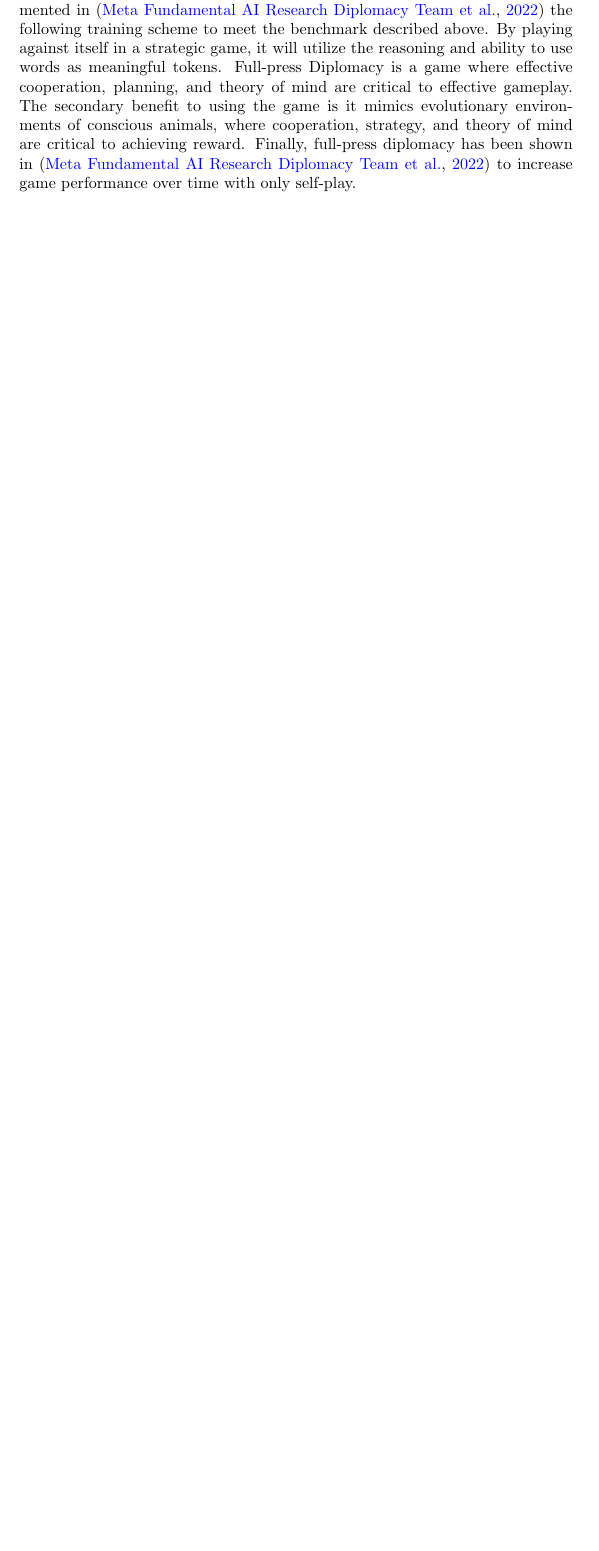
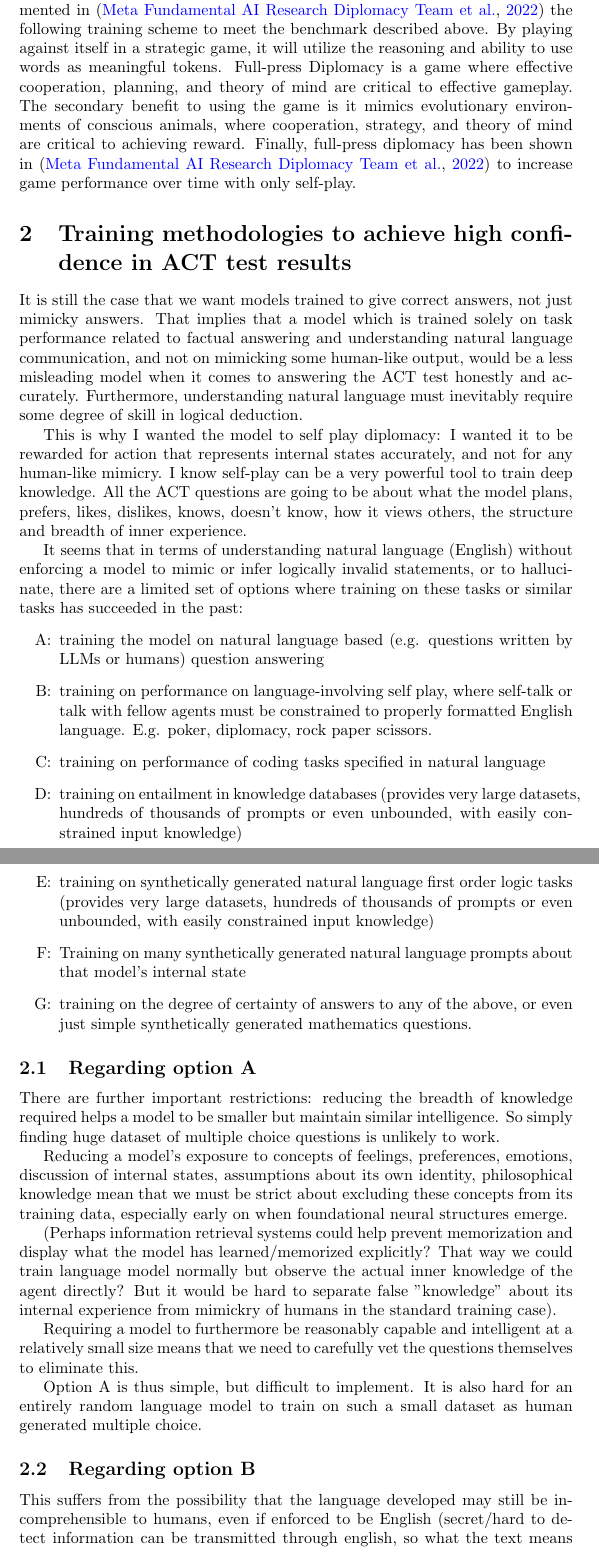
Before and after one commit to morganrivers/consciousness_paper, a LaTeX paper (tex/paper.tex): part of page 3 of 9 before the commit and two parts of pages 3 and 4 of 10 after it, the two joined at a grey line, cut so that both start at the same text, the shorter picture padded with empty space. Compiled offline with pdfLaTeX.

Commit message:
added thoughts on types of training to get consciousness to occur without contaminating training data

```diff
--- a/tex/paper.tex
+++ b/tex/paper.tex
@@ -54,6 +54,39 @@ We propose to first initialize an untrained transformer model of modest size (~1
 
 Next, we introduce the model to the board game diplomacy as was implemented in \citep{fair2022diplomacy}
 the following training scheme to meet the benchmark described above. By playing against itself in a strategic game, it will utilize the reasoning and ability to use words as meaningful tokens. Full-press Diplomacy is a game where effective cooperation, planning, and theory of mind are critical to effective gameplay. The secondary benefit to using the game is it mimics evolutionary environments of conscious animals, where cooperation, strategy, and theory of mind are critical to achieving reward. Finally, full-press diplomacy has been shown in \citep{fair2022diplomacy} to increase game performance over time with only self-play.
+
+\section{Training methodologies to achieve high confidence in ACT test results}
+It is still the case that we want models trained to give correct answers, not just mimicky answers.
+That implies that a model which is trained solely on task performance related to factual answering and understanding natural language communication, and not on mimicking some human-like output, would be a less misleading model when it comes to answering the ACT test honestly and accurately. Furthermore, understanding natural language must inevitably require some degree of skill in logical deduction.
+
+This is why I wanted the model to self play diplomacy: I wanted it to be rewarded for action that represents internal states accurately, and not for any human-like mimicry. I know self-play can be a very powerful tool to train deep knowledge. All the ACT questions are going to be about what the model plans, prefers, likes, dislikes, knows, doesn't know, how it views others, the structure and breadth of inner experience.
+
+It seems that in terms of understanding natural language (English) without enforcing a model to mimic or infer logically invalid statements, or to hallucinate, there are a limited set of options where training on these tasks or similar tasks has succeeded in the past:
+\begin{itemize}
+    \item[A:] training the model on natural language based (e.g. questions written by LLMs or humans) question answering
+    \item[B:] training on performance on language-involving self play, where self-talk or talk with fellow agents must be constrained to properly formatted English language. E.g. poker, diplomacy, rock paper scissors.
+    \item[C:] training on performance of coding tasks specified in natural language
+    \item[D:] training on entailment in knowledge databases (provides very large datasets, hundreds of thousands of prompts or even unbounded, with easily constrained input knowledge)
+    \item[E:] training on synthetically generated natural language first order logic tasks (provides very large datasets, hundreds of thousands of prompts or even unbounded, with easily constrained input knowledge)
+    \item[F:] Training on many synthetically generated natural language prompts about that model's internal state
+    \item[G:] training on the degree of certainty of answers to any of the above, or even just simple synthetically generated mathematics questions.
+\end{itemize}
+
+\subsection{Regarding option A}
+
+There are further important restrictions: reducing the breadth of knowledge required helps a model to be smaller but maintain similar intelligence. So simply finding huge dataset of multiple choice questions is unlikely to work.
+
+Reducing a model's exposure to concepts of feelings, preferences, emotions, discussion of internal states, assumptions about its own identity, philosophical knowledge mean that we must be strict about excluding these concepts from its training data, especially early on when foundational neural structures emerge.
+
+(Perhaps information retrieval systems could help prevent memorization and display what the model has learned/memorized explicitly? That way we could train language model normally but observe the actual inner knowledge of the agent directly? But it would be hard to separate false "knowledge" about its internal experience from mimickry of humans in the standard training case).
+
+Requiring a model to furthermore be reasonably capable and intelligent at a relatively small size means that we need to carefully vet the questions themselves to eliminate this.
+
+Option A is thus simple, but difficult to implement. It is also hard for an entirely random language model to train on such a small dataset as human generated multiple choice.
+
+\subsection{Regarding option B}
+
+This suffers from the possibility that the language developed may still be incomprehensible to humans, even if enforced to be English (secret/hard to detect information can be transmitted through english, so what the text means to language models may be very different from what it means to humans). Furthermore, self play with multiple agents is hard to implement, and diplomacy especially is quite a complex game meaning much learning would be in an unrelated domain to inner planning, theory of mind. Much would have to be understanding board states, understanding game mechanics, rules, and strategy, and interpreting the prompting formats specific to diplomacy.
 
 \section{Methodology}
 
```
